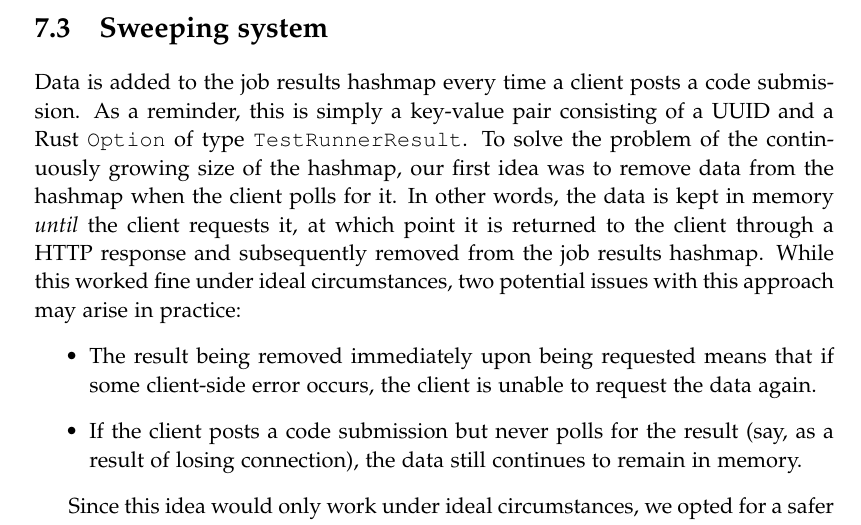
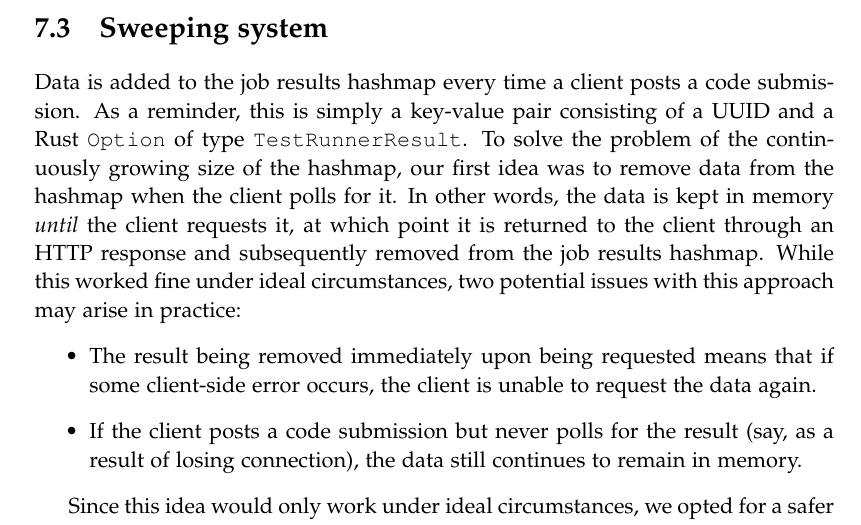
Before and after one commit to chhoumann/p7, a LaTeX thesis (report/master.tex, which reads report/sections/Chapter 07 - Queue System/Chapter 7.tex): part of page 37 of 51, cut so that both start at the same text. Compiled offline with pdfLaTeX.

Commit message:
Update report/sections/Chapter 07 - Queue System/Chapter 7.tex
Co-authored-by: Ivikhostrup <56341364+Ivikhostrup@users.noreply.github.com>

```diff
--- a/report/sections/Chapter 07 - Queue System/Chapter 7.tex
+++ b/report/sections/Chapter 07 - Queue System/Chapter 7.tex
@@ -84,7 +84,7 @@ In the following section, we introduce a sweeping system as a solution to this p
 Data is added to the job results hashmap every time a client posts a code submission.
 As a reminder, this is simply a key-value pair consisting of a UUID and a Rust \texttt{Option} of type \texttt{TestRunnerResult}.
 To solve the problem of the continuously growing size of the hashmap, our first idea was to remove data from the hashmap when the client polls for it.
-In other words, the data is kept in memory \textit{until} the client requests it, at which point it is returned to the client through a HTTP response and subsequently removed from the job results hashmap.
+In other words, the data is kept in memory \textit{until} the client requests it, at which point it is returned to the client through an HTTP response and subsequently removed from the job results hashmap.
 While this worked fine under ideal circumstances, two potential issues with this approach may arise in practice:
 \begin{itemize}
     \item The result being removed immediately upon being requested means that if some client-side error occurs, the client is unable to request the data again.
```
